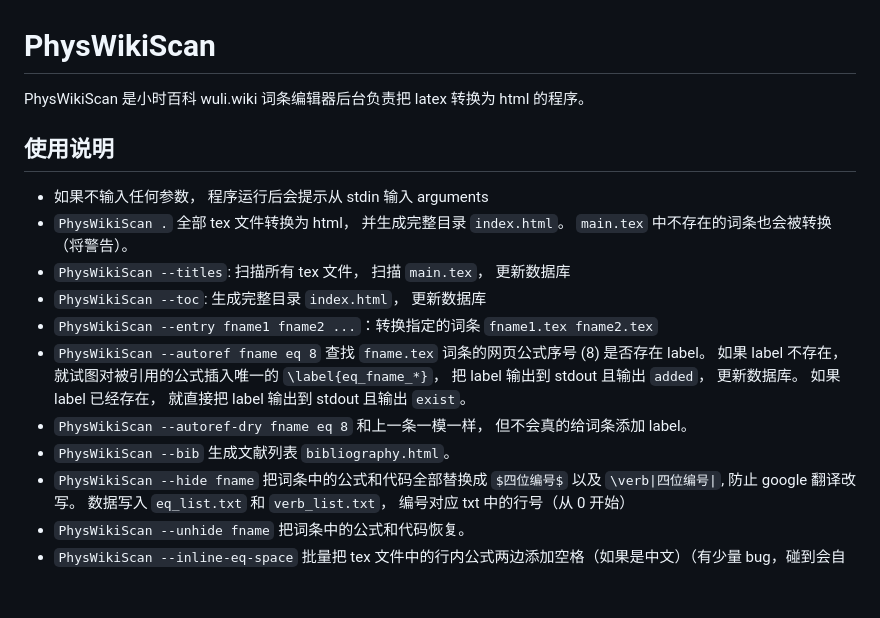
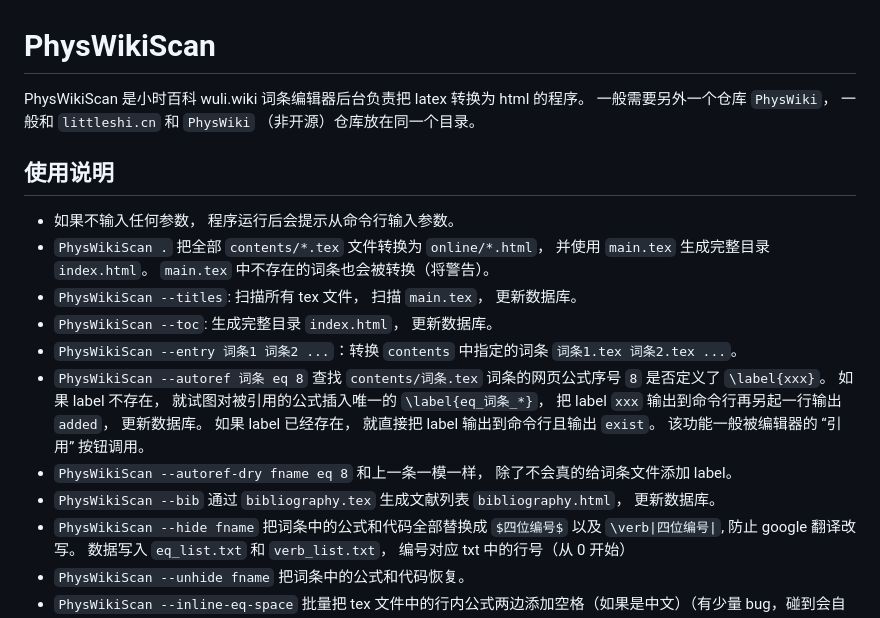
Before and after one commit to wuliwiki/PhysWikiScan, a Markdown page: README.md, the part around the change. Drawn GitHub-style; blank space fills up the shorter version.

```diff
--- a/README.md
+++ b/README.md
@@ -1,15 +1,15 @@
 # PhysWikiScan
-PhysWikiScan 是小时百科 wuli.wiki 词条编辑器后台负责把 latex 转换为 html 的程序。
+PhysWikiScan 是小时百科 wuli.wiki 词条编辑器后台负责把 latex 转换为 html 的程序。 一般需要另外一个仓库 `PhysWiki`， 一般和 `littleshi.cn` 和 `PhysWiki` （非开源）仓库放在同一个目录。
 
 ## 使用说明
-* 如果不输入任何参数， 程序运行后会提示从 stdin 输入 arguments
-* `PhysWikiScan .` 全部 tex 文件转换为 html， 并生成完整目录 `index.html`。 `main.tex` 中不存在的词条也会被转换（将警告）。
-* `PhysWikiScan --titles`: 扫描所有 tex 文件， 扫描 `main.tex`， 更新数据库
-* `PhysWikiScan --toc`: 生成完整目录 `index.html`， 更新数据库
-* `PhysWikiScan --entry fname1 fname2 ...`：转换指定的词条 `fname1.tex fname2.tex`
-* `PhysWikiScan --autoref fname eq 8` 查找 `fname.tex` 词条的网页公式序号 (8) 是否存在 label。 如果 label 不存在， 就试图对被引用的公式插入唯一的 `\label{eq_fname_*}`， 把 label 输出到 stdout 且输出 `added`， 更新数据库。 如果 label 已经存在， 就直接把 label 输出到 stdout 且输出 `exist`。
-* `PhysWikiScan --autoref-dry fname eq 8` 和上一条一模一样， 但不会真的给词条添加 label。
-* `PhysWikiScan --bib` 生成文献列表 `bibliography.html`。
+* 如果不输入任何参数， 程序运行后会提示从命令行输入参数。
+* `PhysWikiScan .` 把全部 `contents/*.tex` 文件转换为 `online/*.html`， 并使用 `main.tex` 生成完整目录 `index.html`。 `main.tex` 中不存在的词条也会被转换（将警告）。
+* `PhysWikiScan --titles`: 扫描所有 tex 文件， 扫描 `main.tex`， 更新数据库。
+* `PhysWikiScan --toc`: 生成完整目录 `index.html`， 更新数据库。
+* `PhysWikiScan --entry 词条1 词条2 ...`：转换 `contents` 中指定的词条 `词条1.tex 词条2.tex ...`。
+* `PhysWikiScan --autoref 词条 eq 8` 查找 `contents/词条.tex` 词条的网页公式序号 `8` 是否定义了 `\label{xxx}`。 如果 label 不存在， 就试图对被引用的公式插入唯一的 `\label{eq_词条_*}`， 把 label `xxx` 输出到命令行再另起一行输出 `added`， 更新数据库。 如果 label 已经存在， 就直接把 label 输出到命令行且输出 `exist`。 该功能一般被编辑器的 “引用” 按钮调用。
+* `PhysWikiScan --autoref-dry fname eq 8` 和上一条一模一样， 除了不会真的给词条文件添加 label。
+* `PhysWikiScan --bib` 通过 `bibliography.tex` 生成文献列表 `bibliography.html`， 更新数据库。
 * `PhysWikiScan --hide fname` 把词条中的公式和代码全部替换成 `$四位编号$` 以及 `\verb|四位编号|`, 防止 google 翻译改写。 数据写入 `eq_list.txt` 和 `verb_list.txt`， 编号对应 txt 中的行号（从 0 开始）
 * `PhysWikiScan --unhide fname` 把词条中的公式和代码恢复。
 * `PhysWikiScan --inline-eq-space` 批量把 tex 文件中的行内公式两边添加空格（如果是中文）（有少量 bug，碰到会自动跳过该词条）
```
